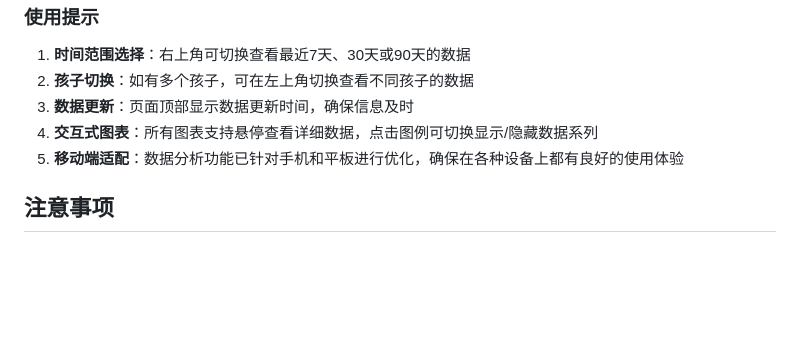
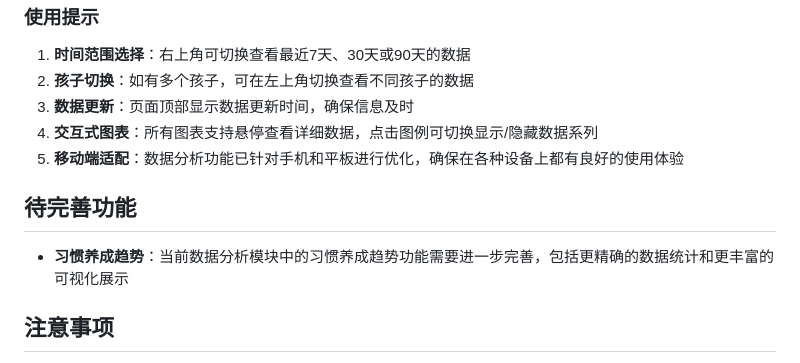
Before and after one commit to ShiShiBits1/GrowthQuest, a Markdown page: README.md, the part around the change. Rendered like a GitHub page; blank space fills up the shorter version.

Commit message:
docs: 在README中添加待完善功能说明
添加习惯养成趋势功能的待完善事项说明，明确后续开发方向

```diff
--- a/README.md
+++ b/README.md
@@ -159,6 +159,10 @@ uWSGI配置文件(`uwsgi.ini`)已针对生产环境进行了优化，包括：
 4. **交互式图表**：所有图表支持悬停查看详细数据，点击图例可切换显示/隐藏数据系列
 5. **移动端适配**：数据分析功能已针对手机和平板进行优化，确保在各种设备上都有良好的使用体验
 
+## 待完善功能
+
+- **习惯养成趋势**：当前数据分析模块中的习惯养成趋势功能需要进一步完善，包括更精确的数据统计和更丰富的可视化展示
+
 ## 注意事项
 
 - 为了安全起见，建议在生产环境中修改默认密码
```
